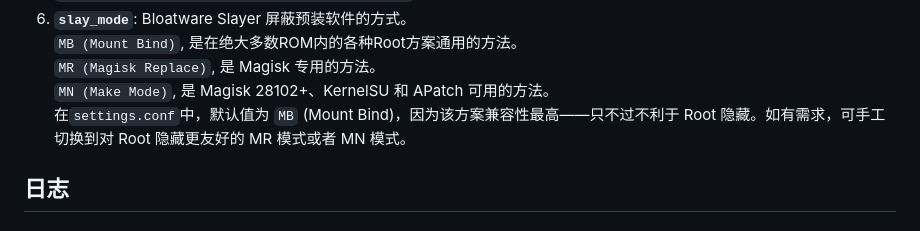
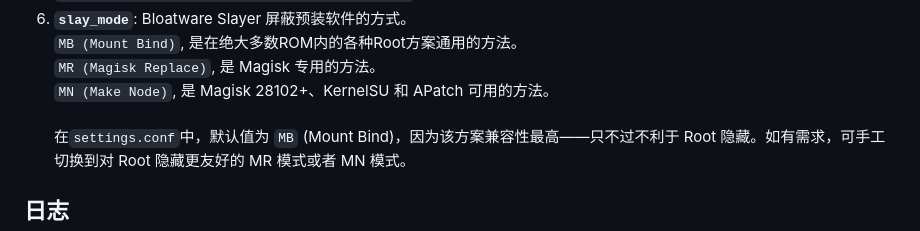
Before and after one commit to Astoritin/BloatwareSlayer, a Markdown page: README.md, the part around the change. Rendered like a GitHub page.

```diff
--- a/README.md
+++ b/README.md
@@ -56,7 +56,7 @@
 6. **`slay_mode`**: Bloatware Slayer 屏蔽预装软件的方式。<br>
 `MB (Mount Bind)`, 是在绝大多数ROM内的各种Root方案通用的方法。<br>
 `MR (Magisk Replace)`, 是 Magisk 专用的方法。<br>
-`MN (Make Mode)`, 是 Magisk 28102+、KernelSU 和 APatch 可用的方法。<br>
+`MN (Make Node)`, 是 Magisk 28102+、KernelSU 和 APatch 可用的方法。<br><br>
 在`settings.conf`中，默认值为 `MB` (Mount Bind)，因为该方案兼容性最高——只不过不利于 Root 隐藏。如有需求，可手工切换到对 Root 隐藏更友好的 MR 模式或者 MN 模式。
 
 ## 日志
```
